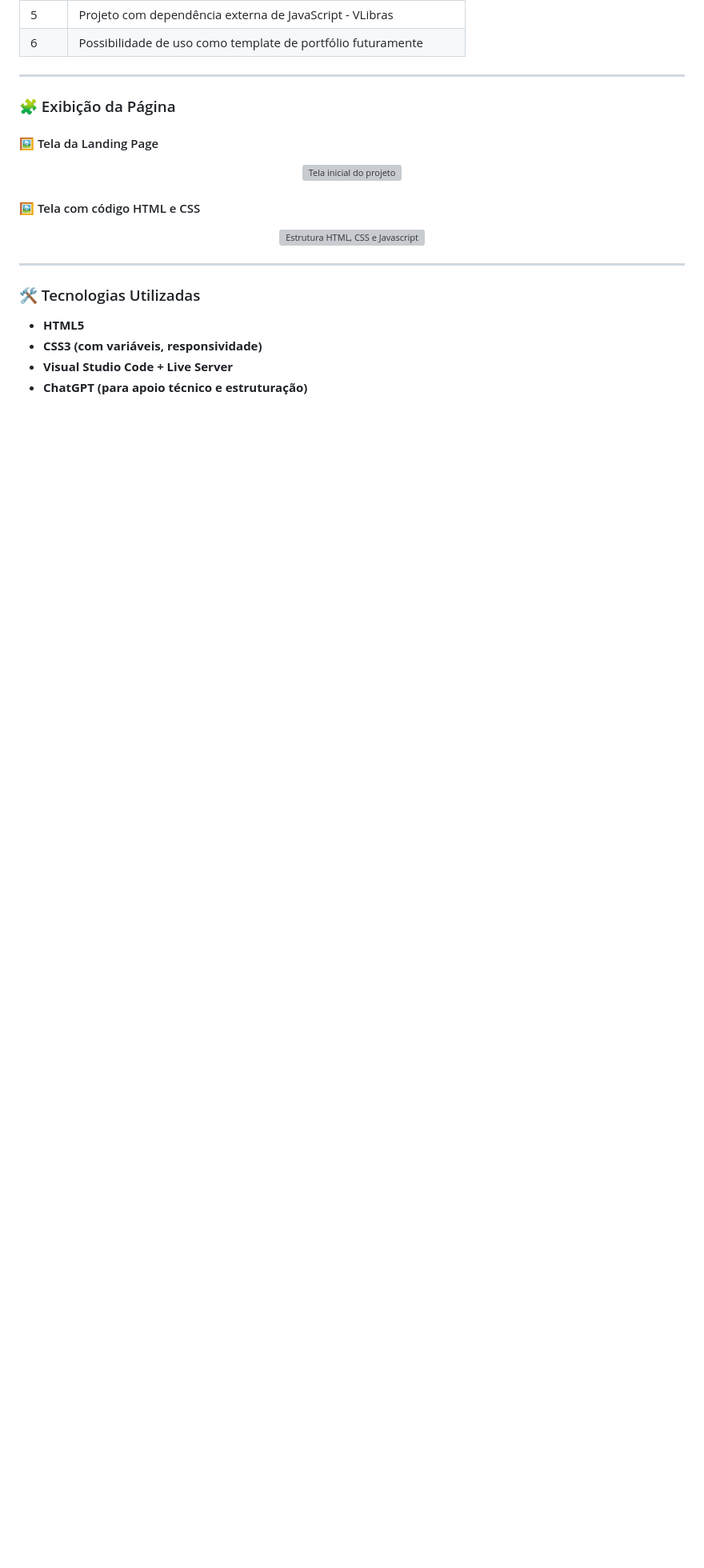
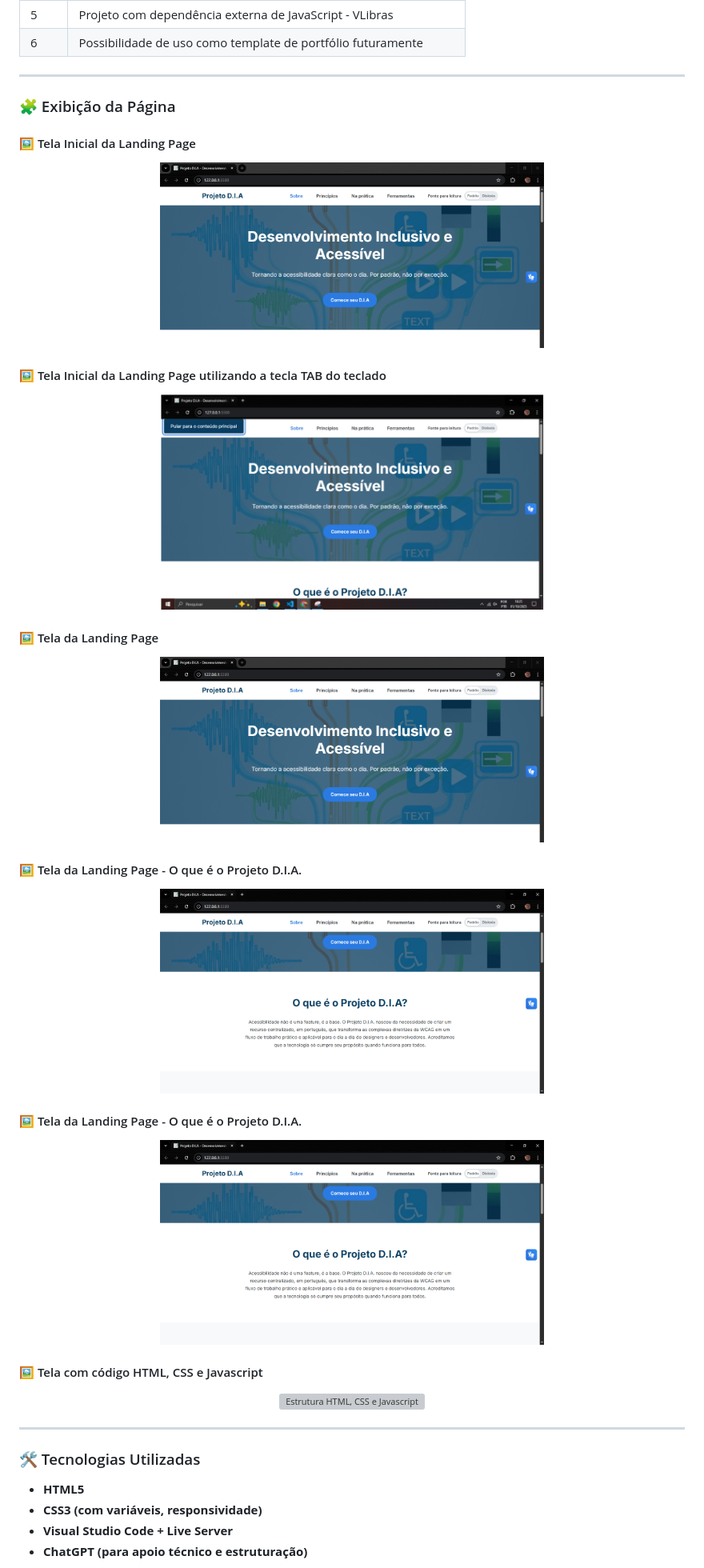
Before and after one commit to ricardo-werner/Projeto_DIA, a Markdown page: README.md, the part around the change. Shown: that part at 80% size. Rendered like a GitHub page; blank space fills up the shorter version; grey boxes are pictures that could not be loaded.

Commit message:
docs(exibicao_pagina): adicionado titulos e imagens das telas com descricao do ALT para acessibilidade

```diff
--- a/README.md
+++ b/README.md
@@ -60,16 +60,40 @@ Abaixo está o fluxograma representando a estrutura do DOM utilizada neste proje
 
 ### 🧩 Exibição da Página
 
+#### 🖼️ Tela Inicial da Landing Page
+
+<p align="center">
+  <img width="480" src="./src/assets/to_readme/tela_inicial.PNG" alt="Tela inicial do projeto" />
+</p>
+
+#### 🖼️ Tela Inicial da Landing Page utilizando a tecla TAB do teclado
+
+<p align="center">
+  <img width="480" src="./src/assets/to_readme/tela_inicial_tab.PNG" alt="Tela inicial do projeto utilizando a tecla TAB" />
+</p>
+
 #### 🖼️ Tela da Landing Page
 
 <p align="center">
-  <img width="480" src="./src/assets/pictures/to_readme/tela_inicial.PNG" alt="Tela inicial do projeto" />
+  <img width="480" src="./src/assets/to_readme/tela_inicial.PNG" alt="Tela inicial do projeto" />
 </p>
 
-#### 🖼️ Tela com código HTML e CSS
+#### 🖼️ Tela da Landing Page - O que é o Projeto D.I.A.
 
 <p align="center">
-  <img width="480" src="./src/assets/pictures/to_readme/tela_codigo.PNG" alt="Estrutura HTML, CSS e Javascript" />
+  <img width="480" src="./src/assets/to_readme/tela_projeto.PNG" alt="O que é o Projeto D.I.A." />
+</p>
+
+#### 🖼️ Tela da Landing Page - O que é o Projeto D.I.A.
+
+<p align="center">
+  <img width="480" src="./src/assets/to_readme/tela_projeto.PNG" alt="O que é o Projeto D.I.A." />
+</p>
+
+#### 🖼️ Tela com código HTML, CSS e Javascript
+
+<p align="center">
+  <img width="480" src="./src/assets/to_readme/tela_codigo.PNG" alt="Estrutura HTML, CSS e Javascript" />
 </p>
 
 ---
```
